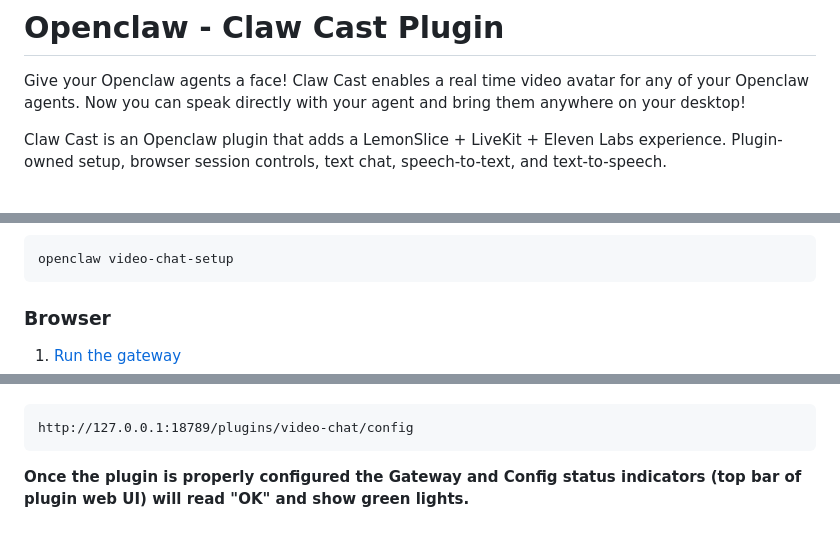
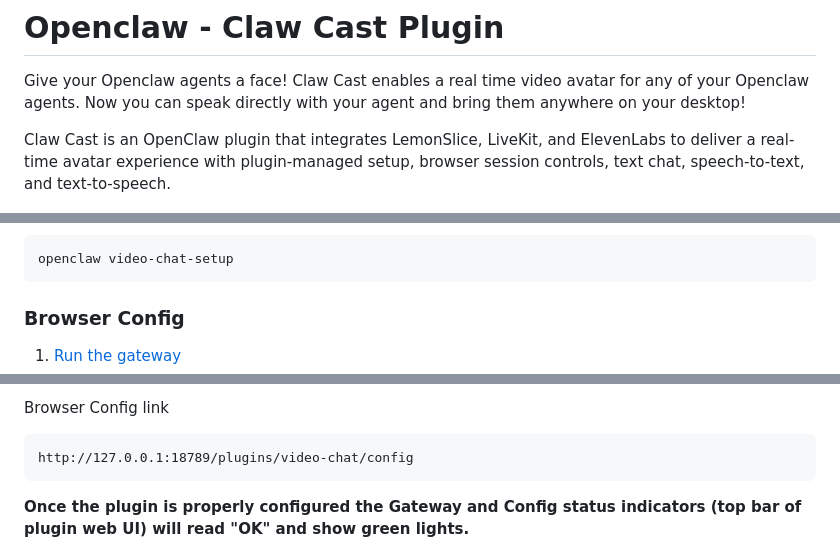
Before and after one commit to lemonsliceai/openclaw-avatar, a Markdown page: README.md, 3 parts joined by grey strips. Rendered like a GitHub page.

Commit message:
Clarify readme

````diff
--- a/README.md
+++ b/README.md
@@ -2,7 +2,7 @@
 
 Give your Openclaw agents a face! Claw Cast enables a real time video avatar for any of your Openclaw agents. Now you can speak directly with your agent and bring them anywhere on your desktop!
 
-Claw Cast is an Openclaw plugin that adds a LemonSlice + LiveKit + Eleven Labs experience. Plugin-owned setup, browser session controls, text chat, speech-to-text, and text-to-speech.
+Claw Cast is an OpenClaw plugin that integrates LemonSlice, LiveKit, and ElevenLabs to deliver a real-time avatar experience with plugin-managed setup, browser session controls, text chat, speech-to-text, and text-to-speech.
 
 ![Claw Cast Avatar](assets/ClawCastAvatar.png)
 
@@ -83,6 +83,6 @@ The plugin can be configured with either the CLI (reccomended) or web browser in
 openclaw video-chat-setup
 ```
 
-### Browser
+### Browser Config
 
 1. [Run the gateway](#run-gateway)
@@ -92,4 +92,5 @@ openclaw video-chat-setup
 
+Browser Config link
 ```text
 http://127.0.0.1:18789/plugins/video-chat/config
 ```
````
Also changed, not shown: other parts of README.md (+3 -3 lines).
